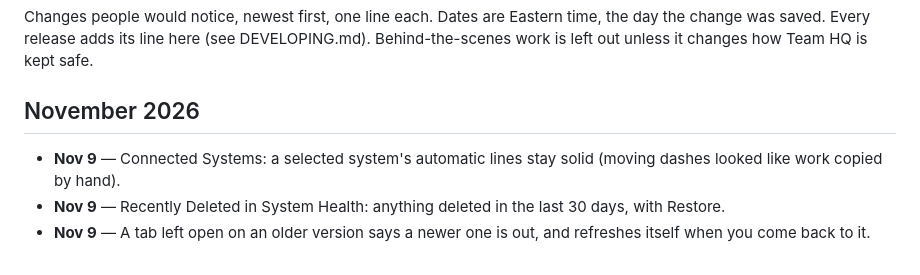
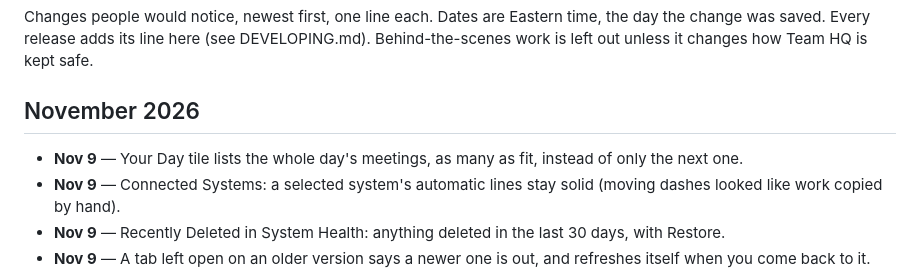
Before and after one commit to GitMISMO/team-hq, a Markdown page: CHANGELOG.md, the part around the change. GitHub-like rendering.

Commit message:
Change log: Your Day tile

```diff
--- a/CHANGELOG.md
+++ b/CHANGELOG.md
@@ -6,6 +6,7 @@ Team HQ is kept safe.
 
 ## November 2026
 
+- **Nov 9** — Your Day tile lists the whole day's meetings, as many as fit, instead of only the next one.
 - **Nov 9** — Connected Systems: a selected system's automatic lines stay solid (moving dashes looked like work copied by hand).
 - **Nov 9** — Recently Deleted in System Health: anything deleted in the last 30 days, with Restore.
 - **Nov 9** — A tab left open on an older version says a newer one is out, and refreshes itself when you come back to it.
```
